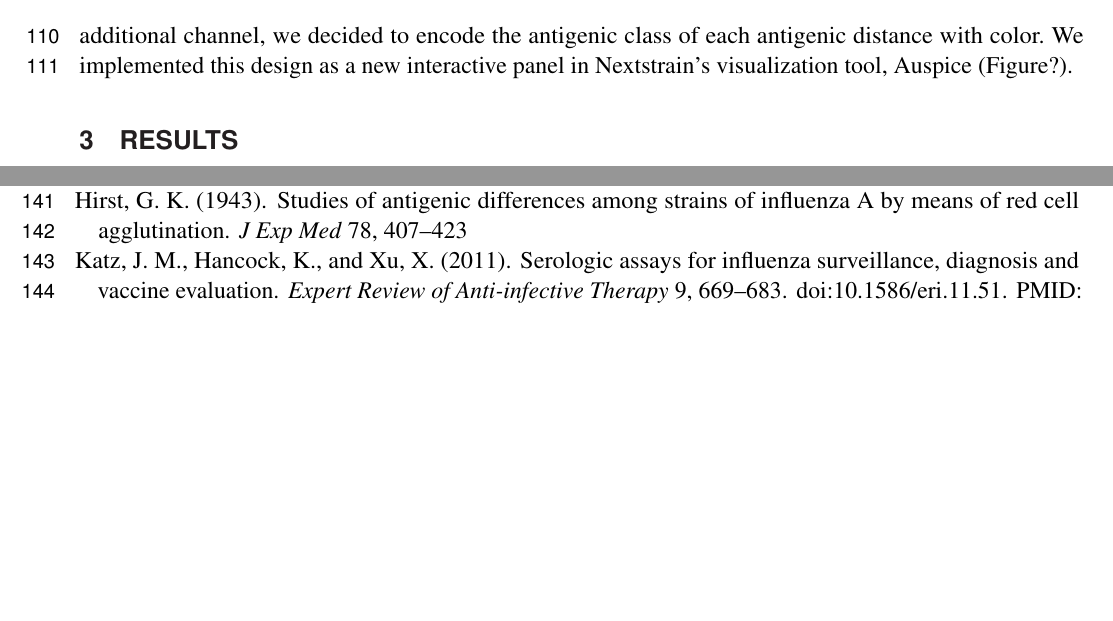
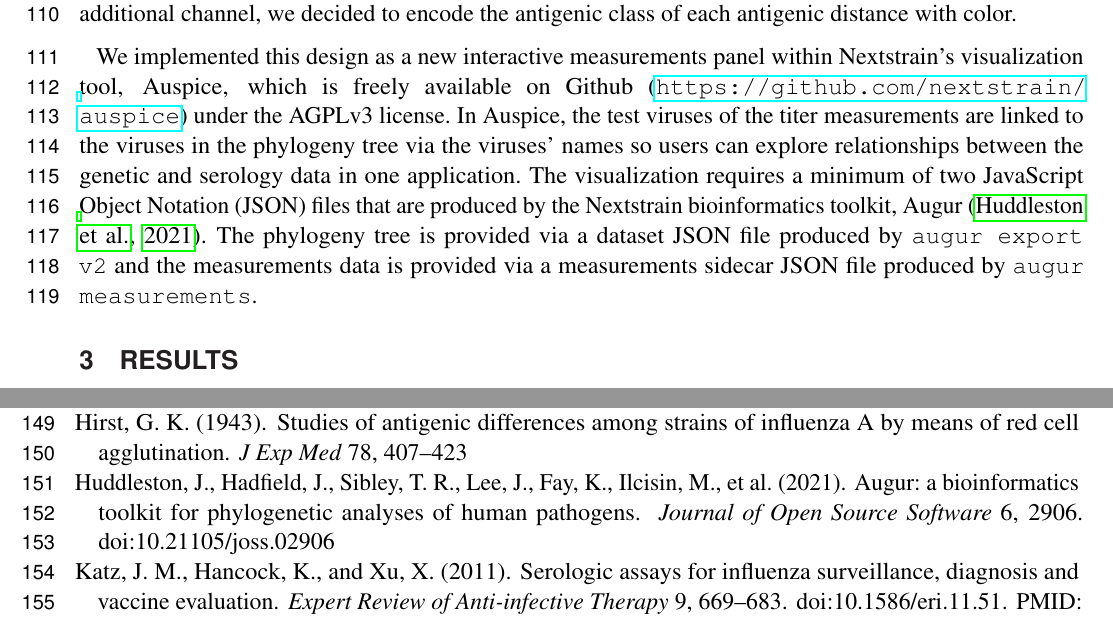
Before and after one commit to blab/measurements-panel, a LaTeX document (manuscript/measurements-panel.tex, which reads manuscript/measurements-panel.bib): two parts of pages 4 and 5 of 8, joined at a grey line, cut so that both start at the same text, the shorter picture padded with empty space. Compiled offline with pdfLaTeX.

Commit message:
Add implementation to methods

```diff
--- a/manuscript/measurements-panel.bib
+++ b/manuscript/measurements-panel.bib
@@ -109,3 +109,6 @@ month = apr,
 pages = {110–141},
 numpages = {32}
 }
+
+@article{Huddleston2021,
+doi = {10.21105/joss.02906},
--- a/manuscript/measurements-panel.tex
+++ b/manuscript/measurements-panel.tex
@@ -136,7 +136,11 @@ Specifically, we chose to temporally omit clade names from the visualization and
 By encoding antigenic distance on a positional axis, we could annotate relevant thresholds for antigenic distances, show all available measurements for each reference virus at once, and display a summary statistic (mean antigenic distance) for each reference virus.
 We chose to maintain the encoding of nominal reference virus names on the y-axis, since most user goals require interrogation of specific antisera.
 With color available as an additional channel, we decided to encode the antigenic class of each antigenic distance with color.
-We implemented this design as a new interactive panel in Nextstrain's visualization tool, Auspice (Figure?).
+
+We implemented this design as a new interactive measurements panel within Nextstrain's visualization tool, Auspice, which is freely available on Github (\url{https://github.com/nextstrain/auspice}) under the AGPLv3 license.
+In Auspice, the test viruses of the titer measurements are linked to the viruses in the phylogeny tree via the viruses' names so users can explore relationships between the genetic and serology data in one application.
+The visualization requires a minimum of two JavaScript Object Notation (JSON) files that are produced by the Nextstrain bioinformatics toolkit, Augur \citep{Huddleston2021}.
+The phylogeny tree is provided via a dataset JSON file produced by \texttt{augur export v2} and the measurements data is provided via a measurements sidecar JSON file produced by \texttt{augur measurements}.
 
 \section{Results}
 
```
Also changed, not shown: manuscript/measurements-panel.bib (10 more changed lines).
